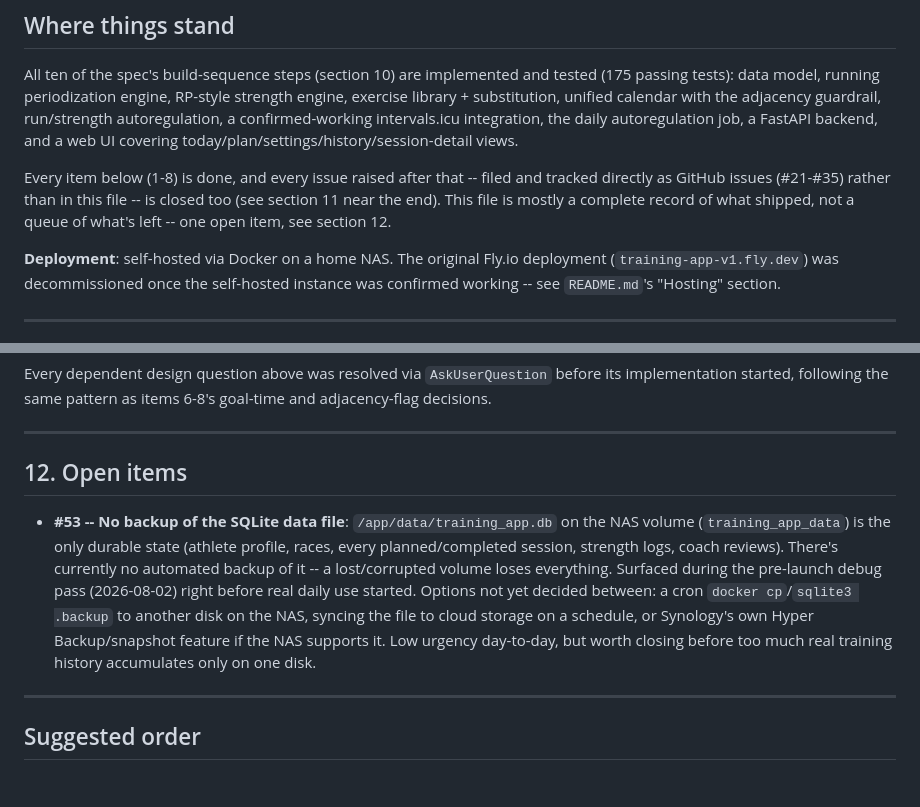
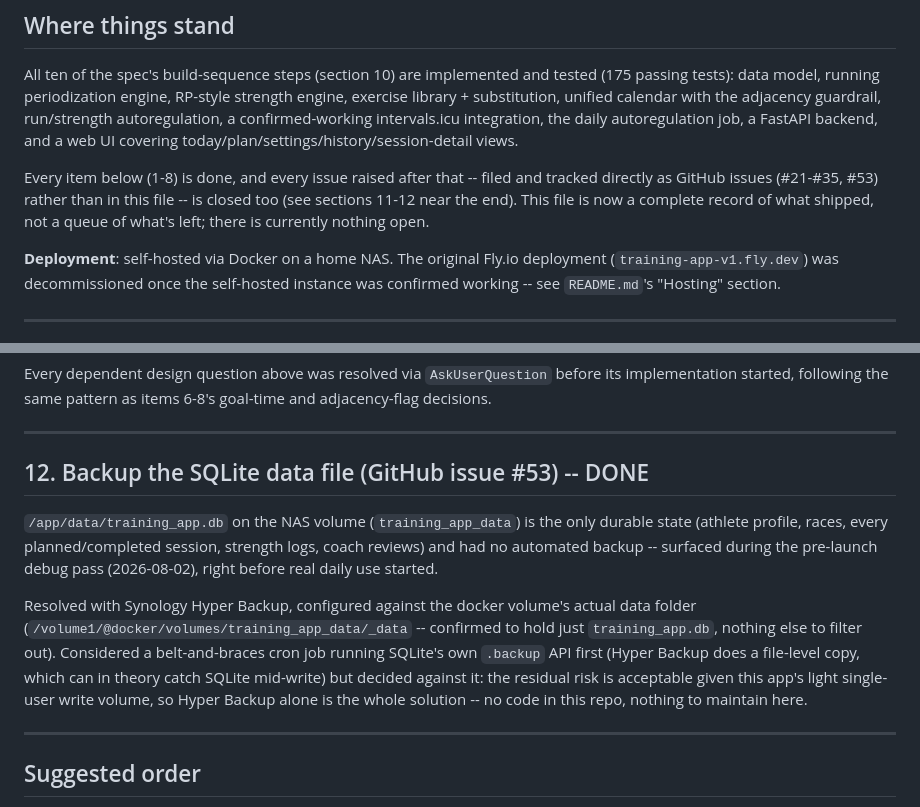
Before and after one commit to rdaswav/training_app, a Markdown page: PROJECT_PLAN.md, 2 parts joined by grey strips. Drawn GitHub-style; blank space fills up the shorter version.

Commit message:
Close out SQLite backup gap (#53) in PROJECT_PLAN.md
Synology Hyper Backup is now configured against the docker volume's
data folder; a belt-and-braces sqlite3 .backup script was considered
and declined as unnecessary for this app's write volume.

```diff
--- a/PROJECT_PLAN.md
+++ b/PROJECT_PLAN.md
@@ -15,9 +15,9 @@ integration, the daily autoregulation job, a FastAPI backend, and a web UI cover
 today/plan/settings/history/session-detail views.
 
 Every item below (1-8) is done, and every issue raised after that -- filed and
-tracked directly as GitHub issues (#21-#35) rather than in this file -- is closed
-too (see section 11 near the end). This file is mostly a complete record of what
-shipped, not a queue of what's left -- one open item, see section 12.
+tracked directly as GitHub issues (#21-#35, #53) rather than in this file -- is
+closed too (see sections 11-12 near the end). This file is now a complete record
+of what shipped, not a queue of what's left; there is currently nothing open.
 
 **Deployment**: self-hosted via Docker on a home NAS. The original Fly.io deployment
 (`training-app-v1.fly.dev`) was decommissioned once the self-hosted instance was
@@ -318,18 +318,21 @@ adjacency-flag decisions.
 
 ---
 
-## 12. Open items
+## 12. Backup the SQLite data file (GitHub issue #53) -- DONE
 
-- **#53 -- No backup of the SQLite data file**: `/app/data/training_app.db` on the
-  NAS volume (`training_app_data`) is the only durable state (athlete profile,
-  races, every planned/completed session, strength logs, coach reviews). There's
-  currently no automated backup of it -- a lost/corrupted volume loses everything.
-  Surfaced during the pre-launch debug pass (2026-08-02) right before real daily use
-  started. Options not yet decided between: a cron `docker cp`/`sqlite3 .backup` to
-  another disk on the NAS, syncing the file to cloud storage on a schedule, or
-  Synology's own Hyper Backup/snapshot feature if the NAS supports it. Low urgency
-  day-to-day, but worth closing before too much real training history accumulates
-  only on one disk.
+`/app/data/training_app.db` on the NAS volume (`training_app_data`) is the only
+durable state (athlete profile, races, every planned/completed session, strength
+logs, coach reviews) and had no automated backup -- surfaced during the pre-launch
+debug pass (2026-08-02), right before real daily use started.
+
+Resolved with Synology Hyper Backup, configured against the docker volume's actual
+data folder (`/volume1/@docker/volumes/training_app_data/_data` -- confirmed to
+hold just `training_app.db`, nothing else to filter out). Considered a
+belt-and-braces cron job running SQLite's own `.backup` API first (Hyper Backup
+does a file-level copy, which can in theory catch SQLite mid-write) but decided
+against it: the residual risk is acceptable given this app's light single-user
+write volume, so Hyper Backup alone is the whole solution -- no code in this repo,
+nothing to maintain here.
 
 ---
 
```
